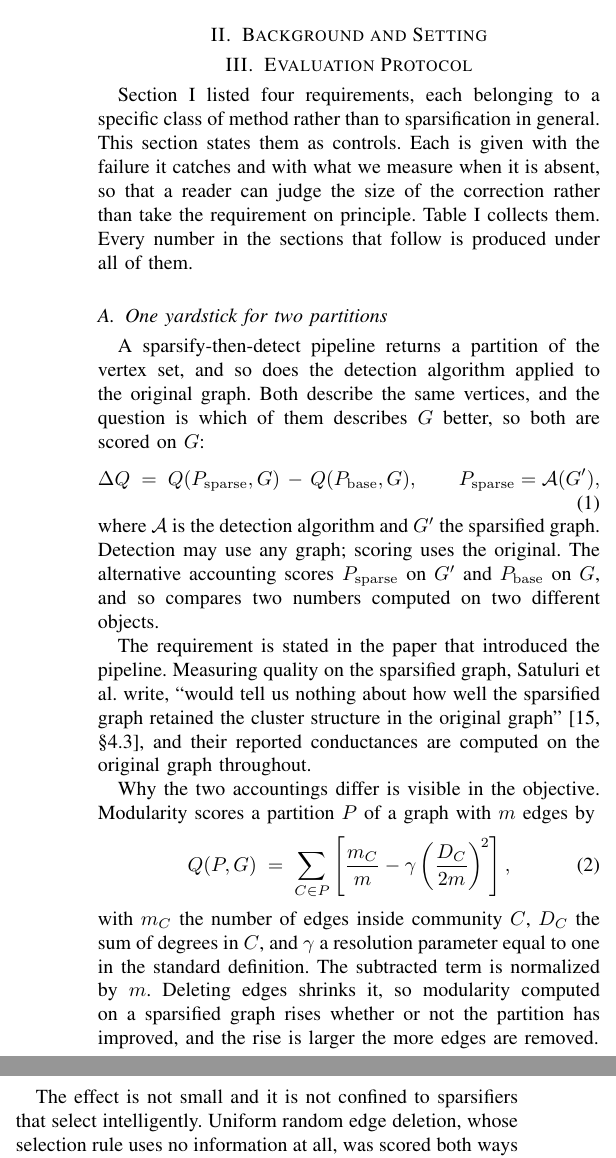
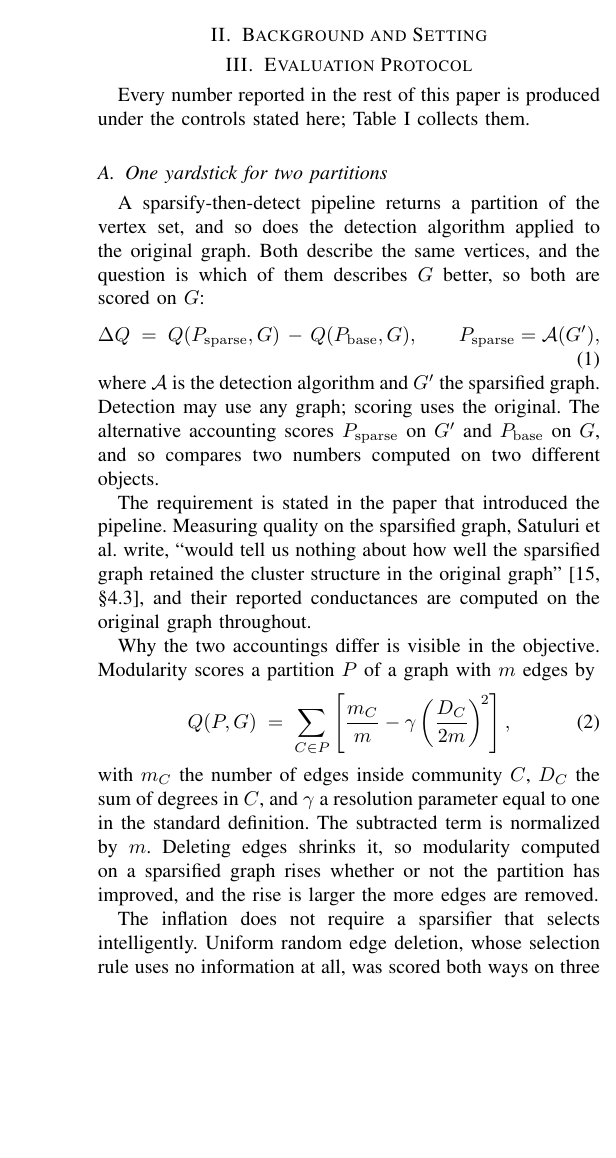
Before and after one commit to mdindoost/community_detection_spectral, a LaTeX paper (Paper_materials/v3/main.tex, which reads Paper_materials/v3/sections/03_protocol.tex): two parts of the columns of page 3 of 6 before the commit and part of one column of page 3 of 6 after it, the two joined at a grey line, cut so that both start at the same text, the shorter picture padded with empty space. Compiled offline with pdfLaTeX.

Commit message:
Section 3: cut the roadmap opening and two rhetorical leftovers
The opening paragraph described what the section was about to do, which B4
already tells the reader, and closed on "so that a reader can judge the size of
the correction rather than take the requirement on principle" -- my editorial
reasoning about how to write the section, stated inside the paper, in the
negation-reversal form STYLE.md rule 2 bans. Replaced by the one sentence in it
that carried information: every number in the rest of the paper is produced under
these controls.

Two more of the same kind. "The effect is not small and it is not confined to
sparsifiers that select intelligently" told the reader how to read the six cells
that follow; the numbers do that. "This is also the reason the granularity
control above is applied to results that have already passed the compute test,
rather than in place of it" explained the section's own construction; now a plain
statement that the controls compose.

Co-Authored-By: Claude Opus 5 (1M context) <noreply@anthropic.com>
Claude-Session: https://claude.ai/code/session_01TNWdi4W9FrazCZLzxd2vVu

```diff
--- a/Paper_materials/v3/sections/03_protocol.tex
+++ b/Paper_materials/v3/sections/03_protocol.tex
@@ -24,12 +24,8 @@
 % STYLE: no em-dashes, no AI-characteristic phrasing (see STYLE.md).
 % ============================================================
 
-Section~\ref{sec:intro} listed four requirements, each belonging to a specific
-class of method rather than to sparsification in general. This section states
-them as controls. Each is given with the failure it catches and with what we
-measure when it is absent, so that a reader can judge the size of the correction
-rather than take the requirement on principle. Table~\ref{tab:protocol} collects
-them. Every number in the sections that follow is produced under all of them.
+Every number reported in the rest of this paper is produced under the controls
+stated here; Table~\ref{tab:protocol} collects them.
 
 \subsection{One yardstick for two partitions}\label{sec:protocol:transfer}
 
@@ -64,10 +60,9 @@ The subtracted term is normalized by $m$. Deleting edges shrinks it, so
 modularity computed on a sparsified graph rises whether or not the partition has
 improved, and the rise is larger the more edges are removed.
 
-The effect is not small and it is not confined to sparsifiers that select
-intelligently. Uniform random edge deletion, whose selection rule uses no
-information at all, was scored both ways on three networks at two retention
-levels. Modularity measured on the sparsified graph rises in all six cells, by up
+The inflation does not require a sparsifier that selects intelligently. Uniform
+random edge deletion, whose selection rule uses no information at all, was scored
+both ways on three networks at two retention levels. Modularity measured on the sparsified graph rises in all six cells, by up
 to $+0.011$. The same partitions scored on the original graph fall in all six, by
 up to $-0.025$. The sign of the conclusion is opposite in every cell, and the gap
 between the two accountings roughly doubles when retention falls from $0.9$ to
```
Also changed, not shown: Paper_materials/v3/main.pdf, Paper_materials/v3/sections/03_protocol.tex (6 more changed lines).
